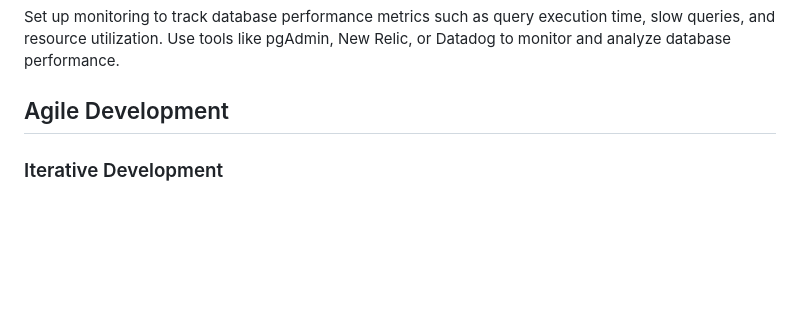
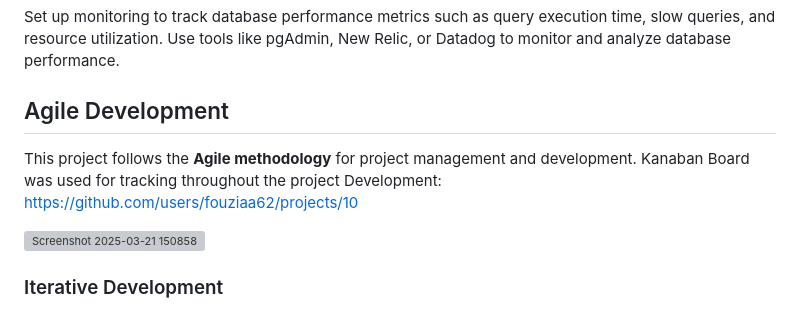
Before and after one commit to fouziaa62/StoryTime, a Markdown page: README.md, the part around one of its changes. Drawn GitHub-style; blank space fills up the shorter version; grey boxes are pictures that could not be loaded.

```diff
--- a/README.md
+++ b/README.md
@@ -238,6 +238,12 @@ Perform load testing to identify performance bottlenecks and optimize the databa
 Set up monitoring to track database performance metrics such as query execution time, slow queries, and resource utilization. Use tools like pgAdmin, New Relic, or Datadog to monitor and analyze database performance.
 
 ## Agile Development
+This project follows the **Agile methodology** for project management and development.
+Kanaban Board was used for tracking throughout the project Development:
+https://github.com/users/fouziaa62/projects/10
+
+![Screenshot 2025-03-21 150858](https://github.com/user-attachments/assets/470d1056-de83-4a67-b008-8a92578c3a27)
+
 
 ### Iterative Development
 
```
Also changed, not shown: other parts of README.md (+46 -0 lines).
